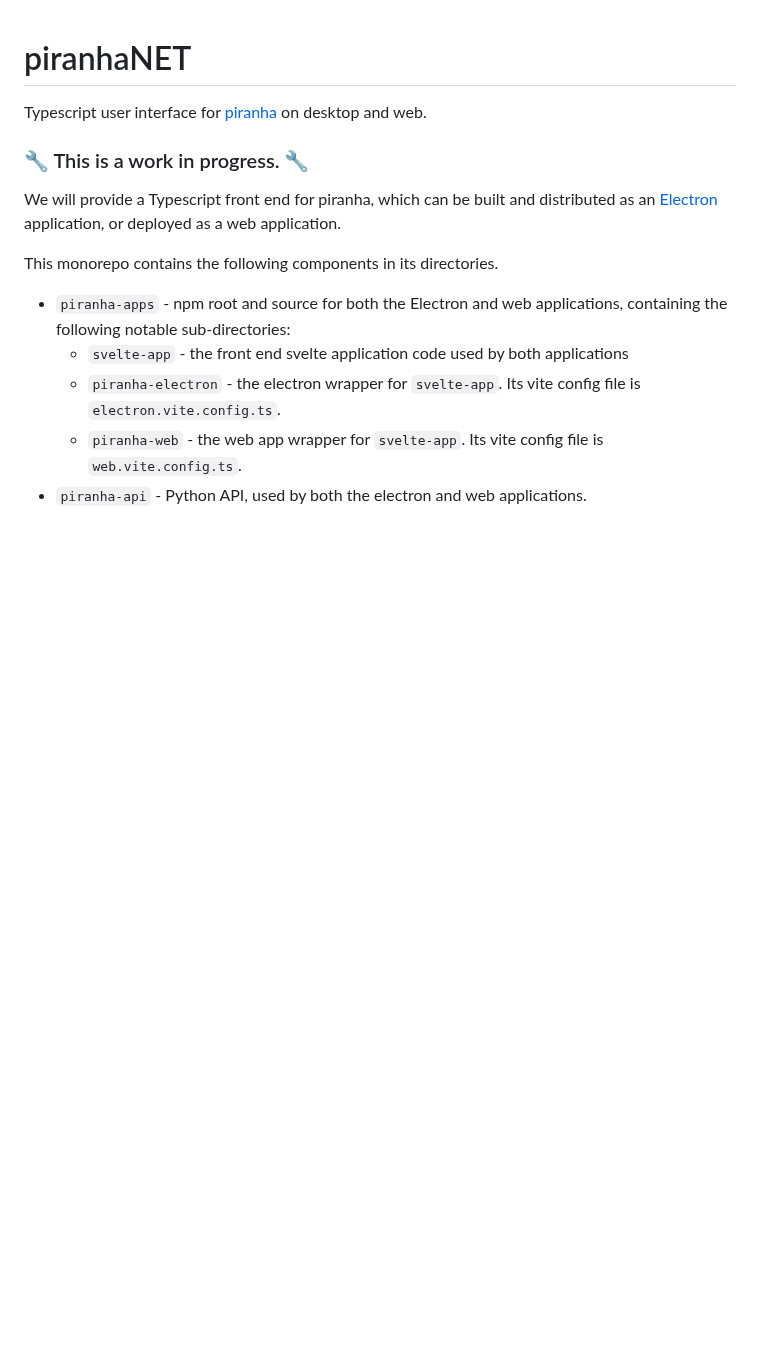
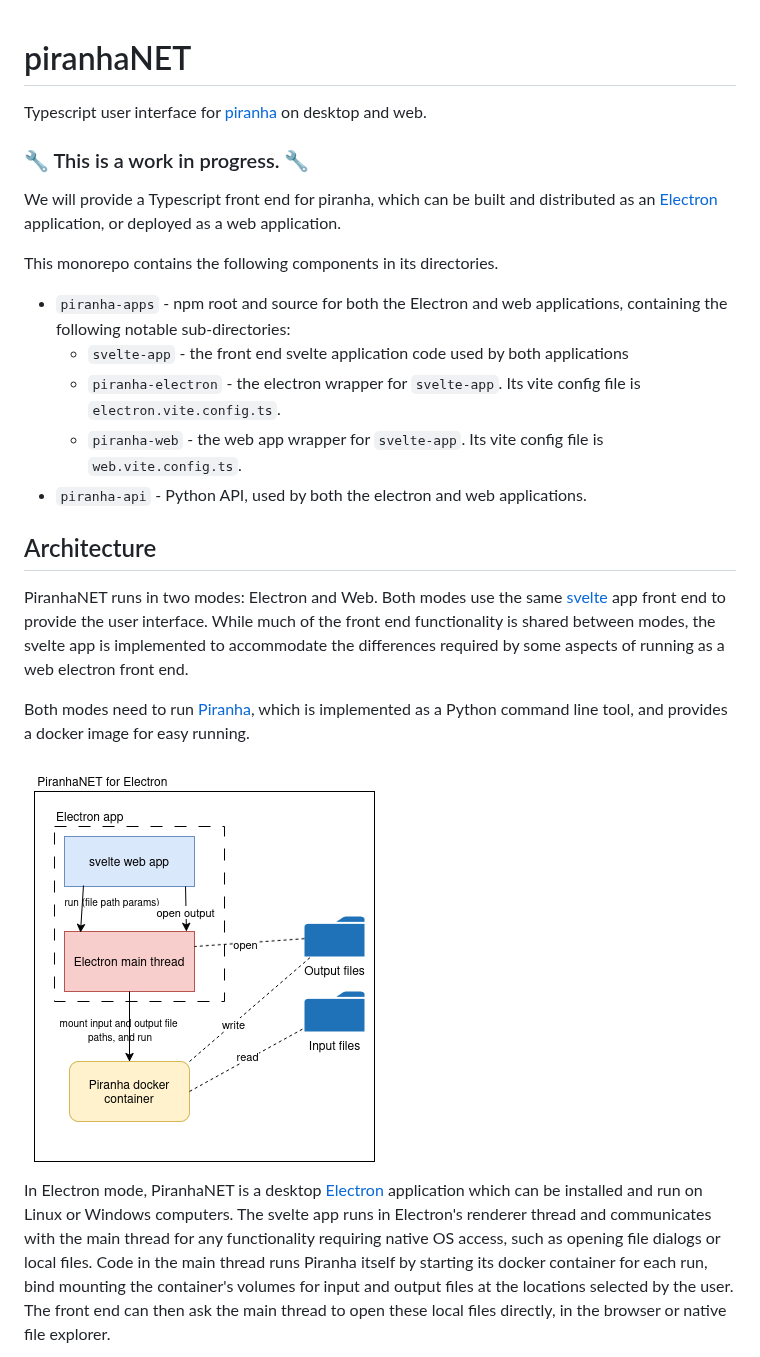
Before and after one commit to polio-nanopore/piranhaNET, a Markdown page: README.md, the part around one of its changes. Drawn GitHub-style; pictures changed too: diagrams/PiranhaNET Electron architecture.drawio.png (added); blank space fills up the shorter version.

```diff
--- a/README.md
+++ b/README.md
@@ -14,3 +14,21 @@ This monorepo contains the following components in its directories.
   * `piranha-web` - the web app wrapper for `svelte-app`. Its vite config file is `web.vite.config.ts`.
 * `piranha-api` - Python API, used by both the electron and web applications.
 
+## Architecture
+
+PiranhaNET runs in two modes: Electron and Web. Both modes use the same [svelte](https://svelte.dev/) app front end to provide the user interface.
+While much of the front end functionality is shared between modes, the svelte app is implemented to accommodate the differences required by some aspects of
+running as a web electron front end.
+
+Both modes need to run [Piranha](https://github.com/polio-nanopore/piranha), which is implemented as a Python command line tool,
+and provides a docker image for easy running.
+
+![PiranhaNET Electron Architecture](/diagrams/PiranhaNET%20Electron%20architecture.drawio.png)
+
+In Electron mode, PiranhaNET is a desktop [Electron](https://www.electronjs.org/) application which can be installed and
+run on Linux or Windows computers. The svelte app runs in Electron's renderer thread and communicates with the main thread
+for any functionality requiring native OS access, such as opening file dialogs or local files. Code in the main thread runs
+Piranha itself by starting its docker container for each run, bind mounting the container's volumes for input and output
+files at the locations selected by the user. The front end can then ask the main thread to open these local files directly,
+in the browser or native file explorer.
+
```
Also changed, not shown: other parts of README.md (+25 -1 lines), diagrams/PiranhaNET Web architecture.drawio.png (added), 2 other files.
